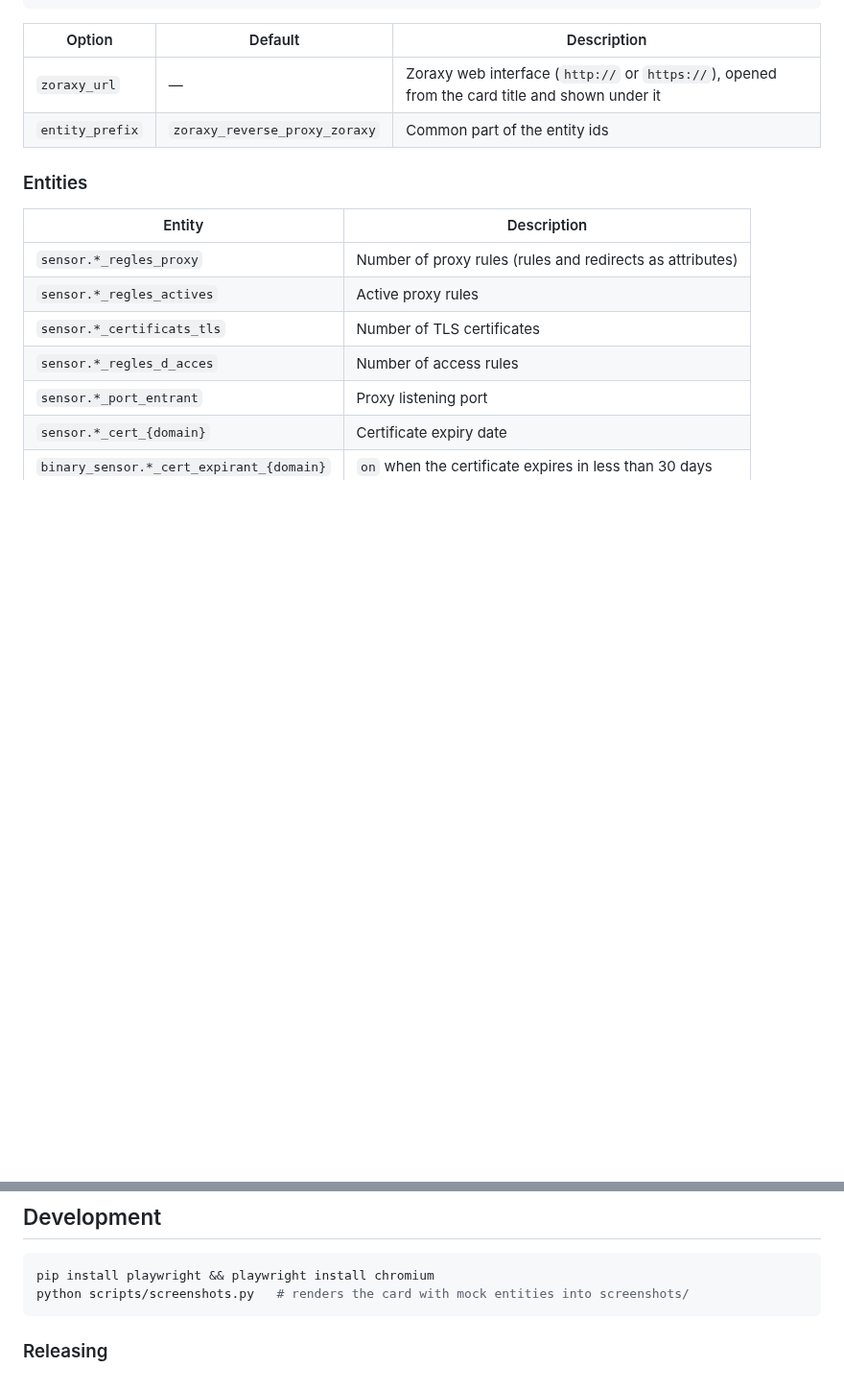
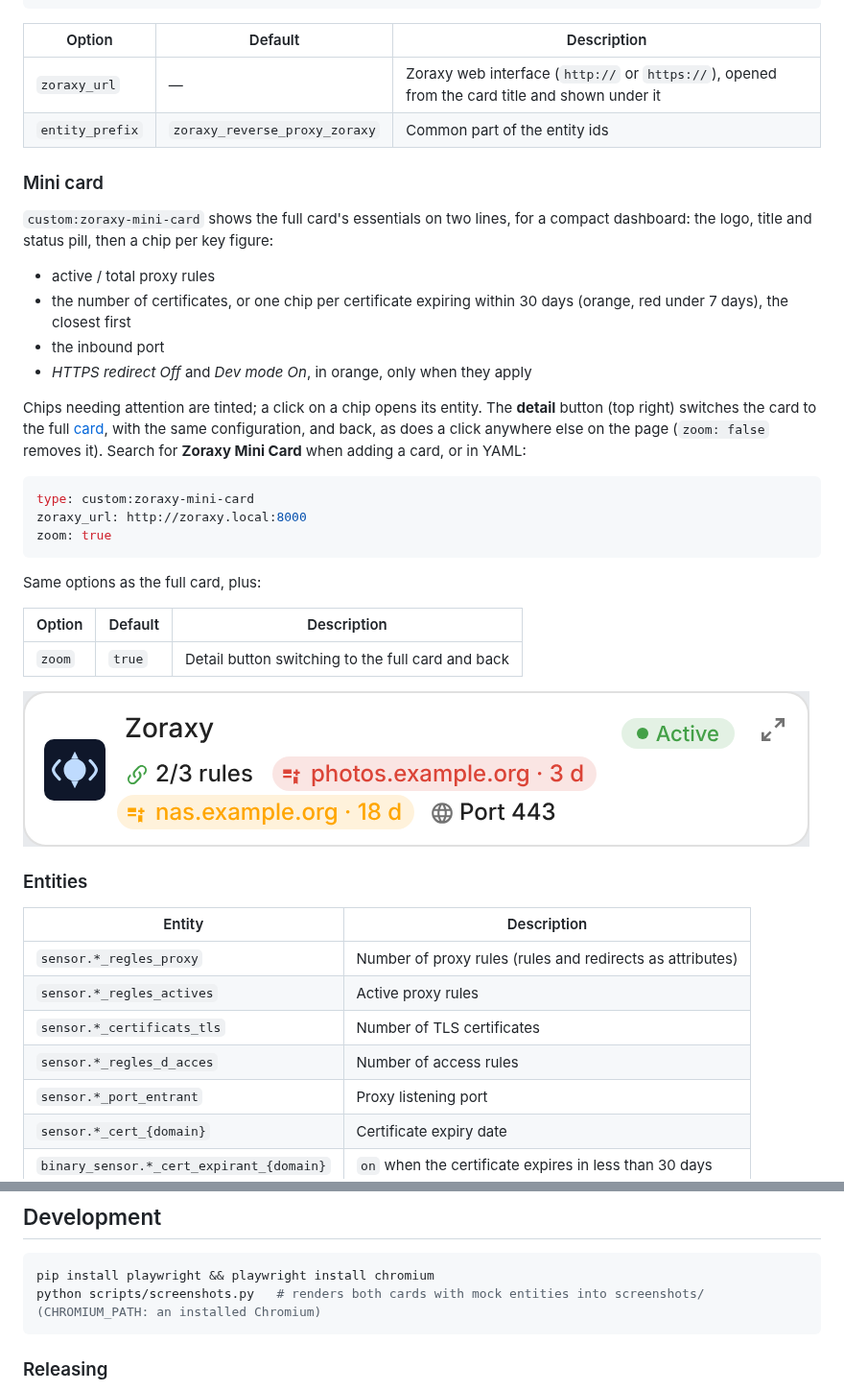
Before and after one commit to juju35/ha-zoraxy, a Markdown page: README.md, 2 parts joined by grey strips. Shown at 96% size. Drawn GitHub-style; pictures changed too: screenshots/mini.png (added); blank space fills up the shorter version.

````diff
--- a/README.md
+++ b/README.md
@@ -85,6 +86,31 @@ zoraxy_url: http://zoraxy.local:8000
 |---|---|---|
 | `zoraxy_url` | — | Zoraxy web interface (`http://` or `https://`), opened from the card title and shown under it |
 | `entity_prefix` | `zoraxy_reverse_proxy_zoraxy` | Common part of the entity ids |
+
+### Mini card
+
+`custom:zoraxy-mini-card` shows the full card's essentials on two lines, for a compact dashboard: the logo, title and status pill, then a chip per key figure:
+
+- active / total proxy rules
+- the number of certificates, or one chip per certificate expiring within 30 days (orange, red under 7 days), the closest first
+- the inbound port
+- *HTTPS redirect Off* and *Dev mode On*, in orange, only when they apply
+
+Chips needing attention are tinted; a click on a chip opens its entity. The **detail** button (top right) switches the card to the full [card](#card), with the same configuration, and back, as does a click anywhere else on the page (`zoom: false` removes it). Search for **Zoraxy Mini Card** when adding a card, or in YAML:
+
+```yaml
+type: custom:zoraxy-mini-card
+zoraxy_url: http://zoraxy.local:8000
+zoom: true
+```
+
+Same options as the full card, plus:
+
+| Option | Default | Description |
+|---|---|---|
+| `zoom` | `true` | Detail button switching to the full card and back |
+
+![zoraxy-mini-card](https://raw.githubusercontent.com/juju35/ha-zoraxy/main/screenshots/mini.png)
 
 ### Entities
 
@@ -149,7 +183,7 @@ logger:
 
 ```bash
 pip install playwright && playwright install chromium
-python scripts/screenshots.py   # renders the card with mock entities into screenshots/
+python scripts/screenshots.py   # renders both cards with mock entities into screenshots/ (CHROMIUM_PATH: an installed Chromium)
 ```
 
 ### Releasing
````
Also changed, not shown: other parts of README.md (+11 -2 lines), CHANGELOG.md (+10 -0 lines), custom_components/zoraxy/AGENT.md (+2 -0 lines), screenshots/mini-dark.png (added), screenshots/mini-zoom-dark.png (added), screenshots/mini-zoom.png (added), 4 other files.
